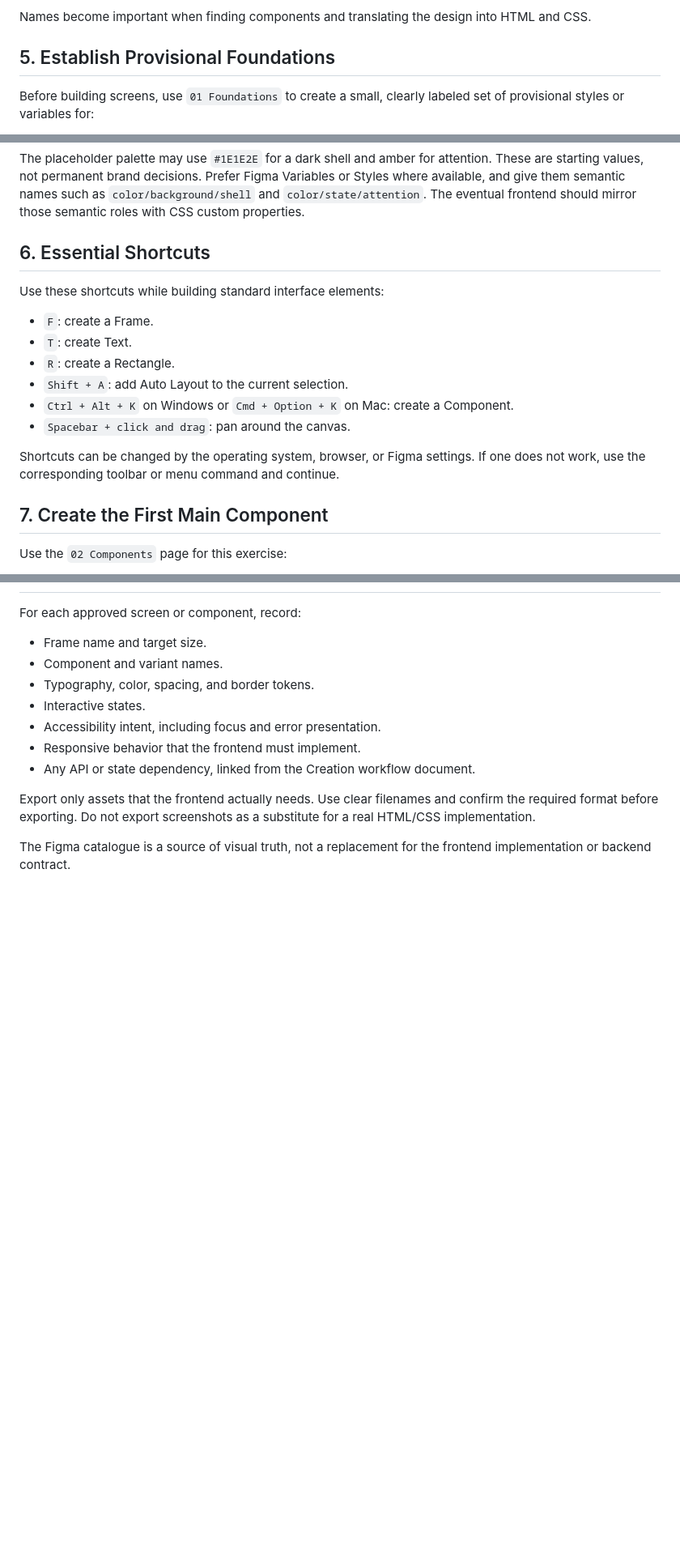
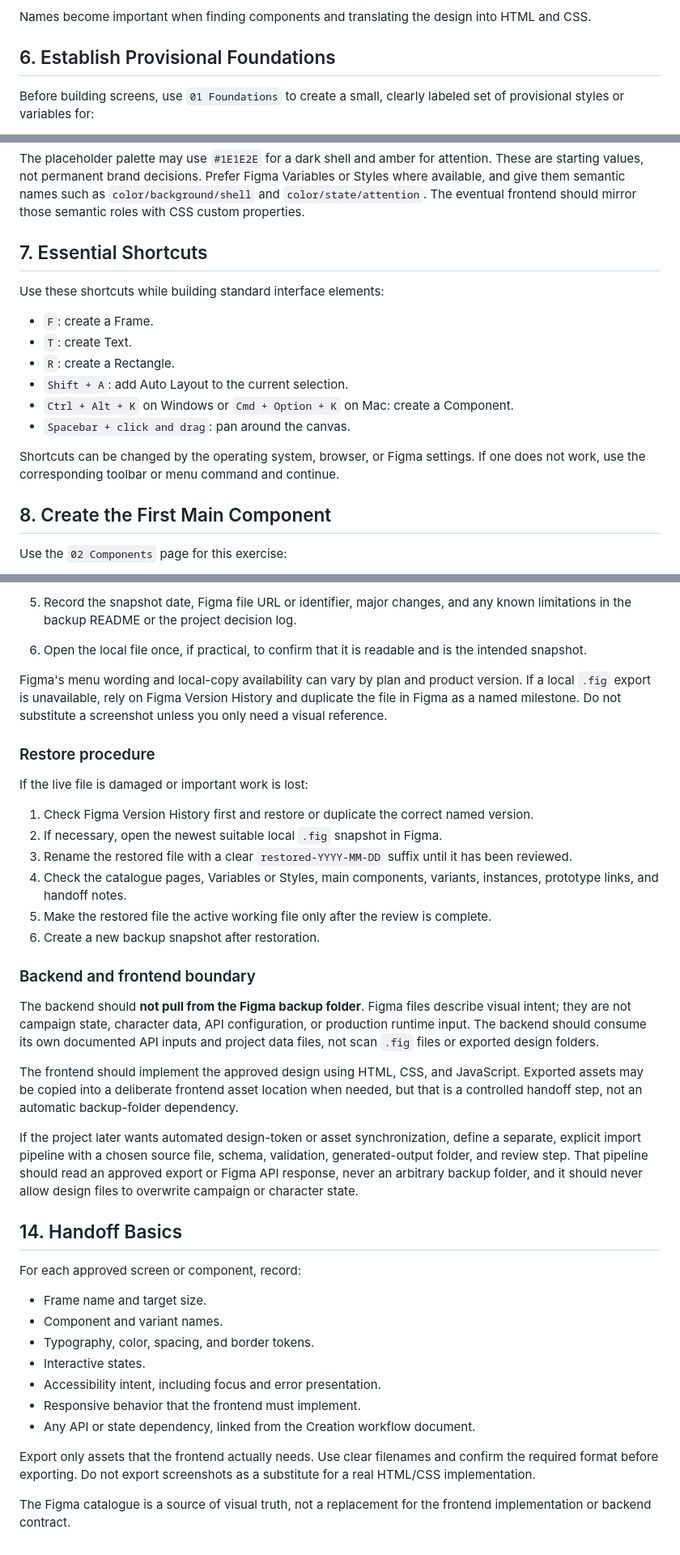
Before and after one commit to raworre/geminisys, a Markdown page: docs/Figma_Beginner_Guide.md, 3 parts joined by grey strips. Shown at 81% size. GitHub-like rendering; blank space fills up the shorter version.

```diff
--- a/docs/Figma_Beginner_Guide.md
+++ b/docs/Figma_Beginner_Guide.md
@@ -55,7 +59,7 @@ Use clear names for layers and components from the beginning. For example:
 
 Names become important when finding components and translating the design into HTML and CSS.
 
-## 5. Establish Provisional Foundations
+## 6. Establish Provisional Foundations
 
 Before building screens, use `01 Foundations` to create a small, clearly labeled set of provisional styles or variables for:
 
@@ -69,7 +73,7 @@ Before building screens, use `01 Foundations` to create a small, clearly labeled
 
 The placeholder palette may use `#1E1E2E` for a dark shell and amber for attention. These are starting values, not permanent brand decisions. Prefer Figma Variables or Styles where available, and give them semantic names such as `color/background/shell` and `color/state/attention`. The eventual frontend should mirror those semantic roles with CSS custom properties.
 
-## 6. Essential Shortcuts
+## 7. Essential Shortcuts
 
 Use these shortcuts while building standard interface elements:
 
@@ -82,7 +86,7 @@ Use these shortcuts while building standard interface elements:
 
 Shortcuts can be changed by the operating system, browser, or Figma settings. If one does not work, use the corresponding toolbar or menu command and continue.
 
-## 7. Create the First Main Component
+## 8. Create the First Main Component
 
 Use the `02 Components` page for this exercise:
 
@@ -152,3 +204,28 @@ Do not force Auto Layout onto future maps, canvas overlays, fog of war, or other
+5. Record the snapshot date, Figma file URL or identifier, major changes, and any known limitations in the backup README or the project decision log.
+6. Open the local file once, if practical, to confirm that it is readable and is the intended snapshot.
+
+Figma's menu wording and local-copy availability can vary by plan and product version. If a local `.fig` export is unavailable, rely on Figma Version History and duplicate the file in Figma as a named milestone. Do not substitute a screenshot unless you only need a visual reference.
+
+### Restore procedure
+
+If the live file is damaged or important work is lost:
+
+1. Check Figma Version History first and restore or duplicate the correct named version.
+2. If necessary, open the newest suitable local `.fig` snapshot in Figma.
+3. Rename the restored file with a clear `restored-YYYY-MM-DD` suffix until it has been reviewed.
+4. Check the catalogue pages, Variables or Styles, main components, variants, instances, prototype links, and handoff notes.
+5. Make the restored file the active working file only after the review is complete.
+6. Create a new backup snapshot after restoration.
+
+### Backend and frontend boundary
+
+The backend should **not pull from the Figma backup folder**. Figma files describe visual intent; they are not campaign state, character data, API configuration, or production runtime input. The backend should consume its own documented API inputs and project data files, not scan `.fig` files or exported design folders.
+
+The frontend should implement the approved design using HTML, CSS, and JavaScript. Exported assets may be copied into a deliberate frontend asset location when needed, but that is a controlled handoff step, not an automatic backup-folder dependency.
+
+If the project later wants automated design-token or asset synchronization, define a separate, explicit import pipeline with a chosen source file, schema, validation, generated-output folder, and review step. That pipeline should read an approved export or Figma API response, never an arbitrary backup folder, and it should never allow design files to overwrite campaign or character state.
+
+## 14. Handoff Basics
 
 For each approved screen or component, record:
 
```
Also changed, not shown: other parts of docs/Figma_Beginner_Guide.md (+60 -8 lines), docs/Creator_UI_Workflow_Decisions.md (+6 -0 lines), docs/Luckiis_Beginner_Glossary.md (added, +120 -0 lines).
